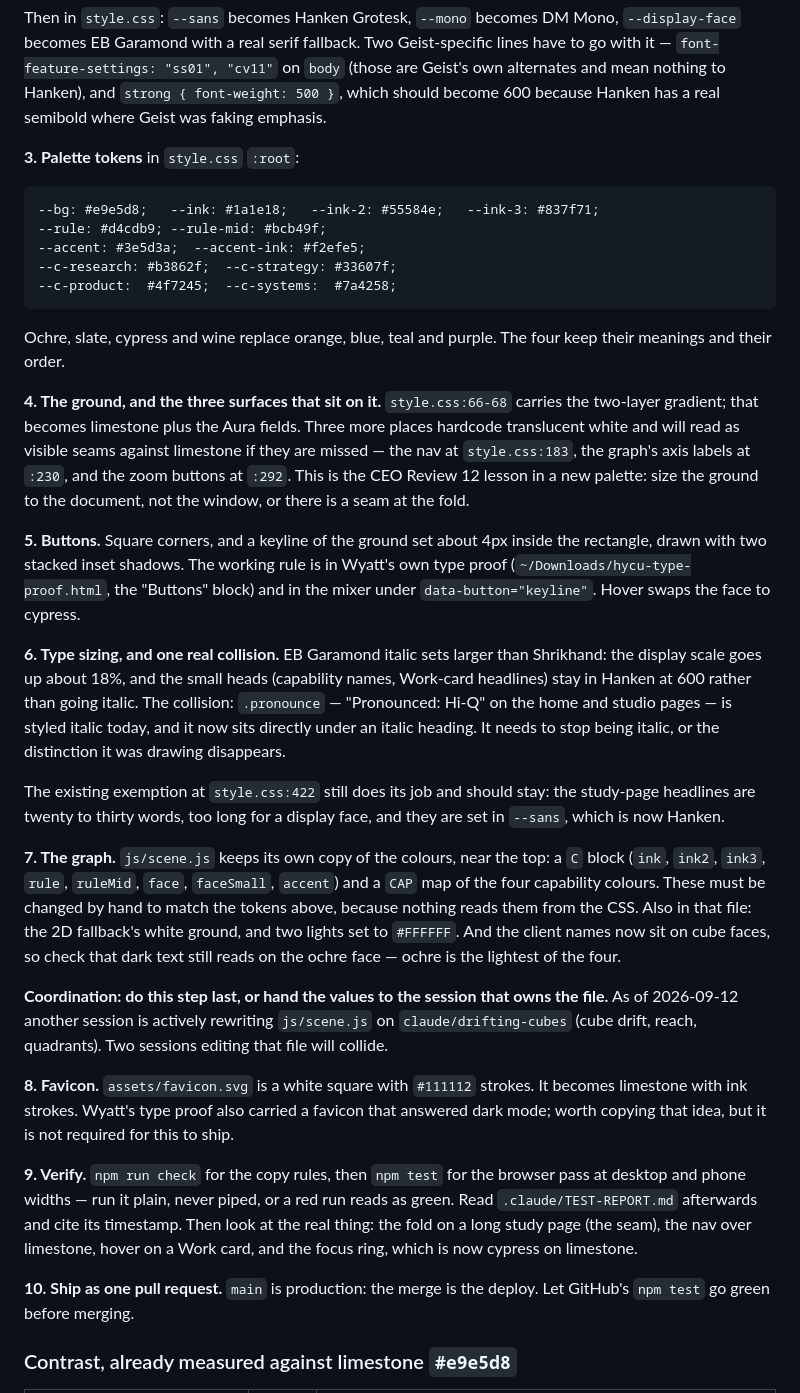
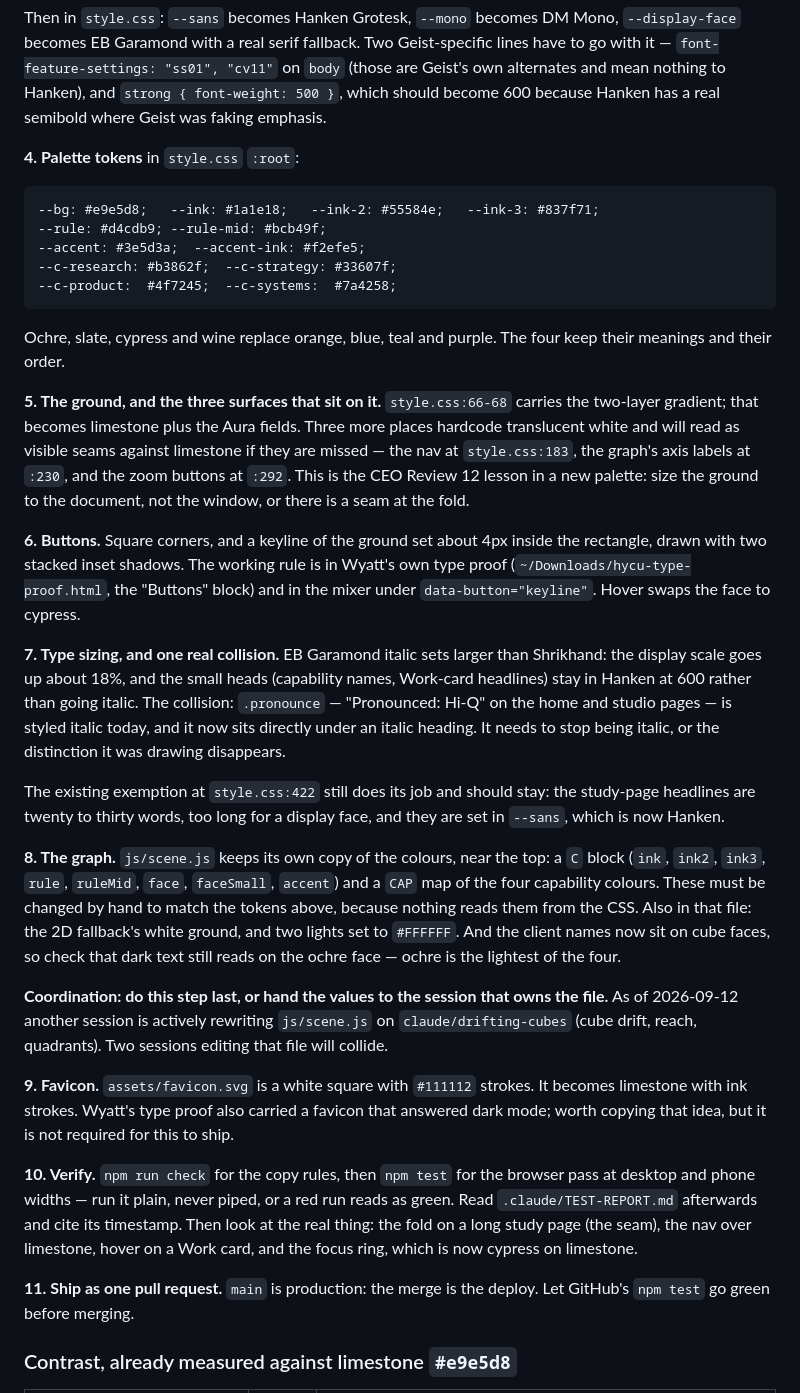
Before and after one commit to wyattroy/hycu, a Markdown page: BACKLOG.md, the part around one of its changes. Rendered like a GitHub page.

````diff
--- a/BACKLOG.md
+++ b/BACKLOG.md
@@ -99,7 +104,7 @@ becomes EB Garamond with a real serif fallback. Two Geist-specific lines have to
 to Hanken), and `strong { font-weight: 500 }`, which should become 600 because Hanken has a real
 semibold where Geist was faking emphasis.
 
-**3. Palette tokens** in `style.css` `:root`:
+**4. Palette tokens** in `style.css` `:root`:
 
 ```
 --bg: #e9e5d8;   --ink: #1a1e18;   --ink-2: #55584e;   --ink-3: #837f71;
@@ -112,18 +117,18 @@ semibold where Geist was faking emphasis.
 Ochre, slate, cypress and wine replace orange, blue, teal and purple. The four keep their meanings
 and their order.
 
-**4. The ground, and the three surfaces that sit on it.** `style.css:66-68` carries the two-layer
+**5. The ground, and the three surfaces that sit on it.** `style.css:66-68` carries the two-layer
 gradient; that becomes limestone plus the Aura fields. Three more places hardcode translucent white
 and will read as visible seams against limestone if they are missed — the nav at `style.css:183`,
 the graph's axis labels at `:230`, and the zoom buttons at `:292`. This is the CEO Review 12 lesson
 in a new palette: size the ground to the document, not the window, or there is a seam at the fold.
 
-**5. Buttons.** Square corners, and a keyline of the ground set about 4px inside the rectangle,
+**6. Buttons.** Square corners, and a keyline of the ground set about 4px inside the rectangle,
 drawn with two stacked inset shadows. The working rule is in Wyatt's own type proof
 (`~/Downloads/hycu-type-proof.html`, the "Buttons" block) and in the mixer under `data-button="keyline"`.
 Hover swaps the face to cypress.
 
-**6. Type sizing, and one real collision.** EB Garamond italic sets larger than Shrikhand: the
+**7. Type sizing, and one real collision.** EB Garamond italic sets larger than Shrikhand: the
 display scale goes up about 18%, and the small heads (capability names, Work-card headlines) stay in
 Hanken at 600 rather than going italic. The collision: `.pronounce` — "Pronounced: Hi-Q" on the home
 and studio pages — is styled italic today, and it now sits directly under an italic heading. It
@@ -133,7 +138,7 @@ The existing exemption at `style.css:422` still does its job and should stay: th
 headlines are twenty to thirty words, too long for a display face, and they are set in `--sans`,
 which is now Hanken.
 
-**7. The graph.** `js/scene.js` keeps its own copy of the colours, near the top: a `C` block
+**8. The graph.** `js/scene.js` keeps its own copy of the colours, near the top: a `C` block
 (`ink`, `ink2`, `ink3`, `rule`, `ruleMid`, `face`, `faceSmall`, `accent`) and a `CAP` map of the four
 capability colours. These must be changed by hand to match the tokens above, because nothing reads
 them from the CSS. Also in that file: the 2D fallback's white ground, and two lights set to
@@ -144,17 +149,17 @@ ochre face — ochre is the lightest of the four.
 2026-09-12 another session is actively rewriting `js/scene.js` on `claude/drifting-cubes` (cube
 drift, reach, quadrants). Two sessions editing that file will collide.
 
-**8. Favicon.** `assets/favicon.svg` is a white square with `#111112` strokes. It becomes limestone
+**9. Favicon.** `assets/favicon.svg` is a white square with `#111112` strokes. It becomes limestone
 with ink strokes. Wyatt's type proof also carried a favicon that answered dark mode; worth copying
 that idea, but it is not required for this to ship.
 
-**9. Verify.** `npm run check` for the copy rules, then `npm test` for the browser pass at desktop
+**10. Verify.** `npm run check` for the copy rules, then `npm test` for the browser pass at desktop
 and phone widths — run it plain, never piped, or a red run reads as green. Read
 `.claude/TEST-REPORT.md` afterwards and cite its timestamp. Then look at the real thing: the fold on
 a long study page (the seam), the nav over limestone, hover on a Work card, and the focus ring,
 which is now cypress on limestone.
 
-**10. Ship as one pull request.** `main` is production: the merge is the deploy. Let GitHub's
+**11. Ship as one pull request.** `main` is production: the merge is the deploy. Let GitHub's
 `npm test` go green before merging.
 
 ### Contrast, already measured against limestone `#e9e5d8`
````
Also changed, not shown: other parts of BACKLOG.md (+35 -30 lines), .claude/memory/DECISIONS.md (+31 -0 lines).
